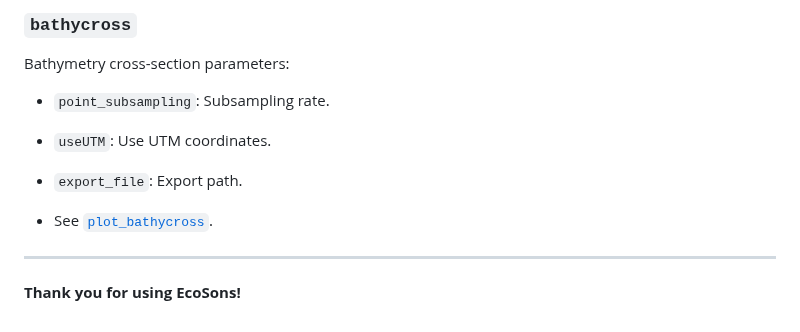
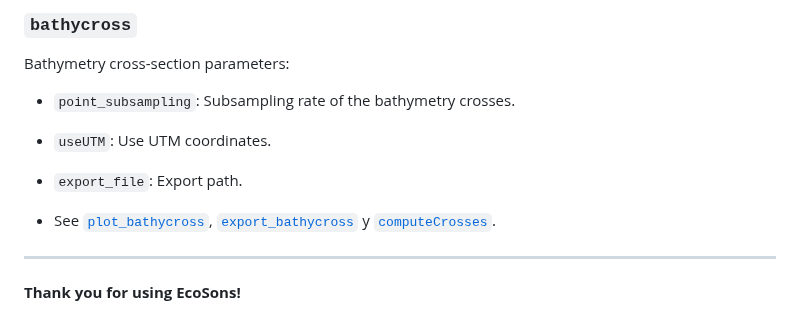
Before and after one commit to NumSeaHy/Ecosons, a Markdown page: assets/info/info.md, the part around the change. Drawn GitHub-style.

```diff
--- a/assets/info/info.md
+++ b/assets/info/info.md
@@ -94,11 +94,11 @@ Slope calculation parameters:
 
 ### `bathycross`
 Bathymetry cross-section parameters:
-- `point_subsampling`: Subsampling rate.
+- `point_subsampling`: Subsampling rate of the bathymetry crosses.
 - `useUTM`: Use UTM coordinates.
 - `export_file`: Export path.
 
-- See [`plot_bathycross`](/src/lib/bathymetry/plot_bathycross.jl).
+- See [`plot_bathycross`](/src/lib/bathymetry/plot_bathycross.jl), [`export_bathycross`](/src/lib/bathymetry/export_bathycross.jl) y [`computeCrosses`](/src/lib/bathymetry/computeCrosses.jl).
 
 ---
 
```
